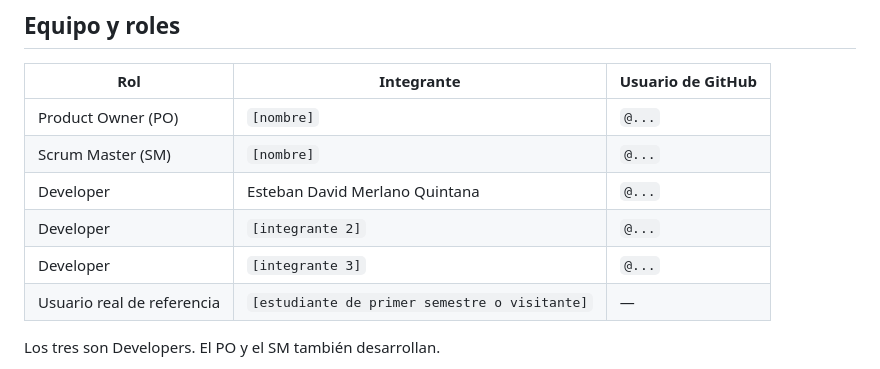
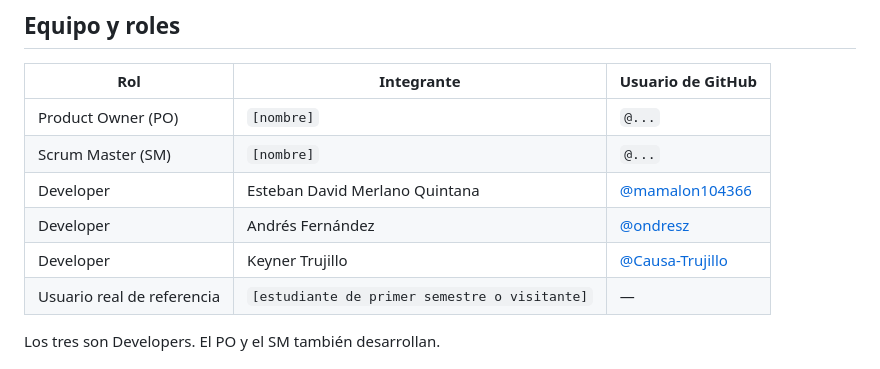
Before and after one commit to mamalon104366/unipaz360, a Markdown page: README.md, the part around the change. GitHub-like rendering.

Commit message:
docs: integrantes del equipo y usuarios de GitHub

```diff
--- a/README.md
+++ b/README.md
@@ -14,9 +14,9 @@ App móvil de orientación para el **Centro de Investigaciones Santa Lucía de U
 |---|---|---|
 | Product Owner (PO) | `[nombre]` | `@...` |
 | Scrum Master (SM) | `[nombre]` | `@...` |
-| Developer | Esteban David Merlano Quintana | `@...` |
-| Developer | `[integrante 2]` | `@...` |
-| Developer | `[integrante 3]` | `@...` |
+| Developer | Esteban David Merlano Quintana | [@mamalon104366](https://github.com/mamalon104366) |
+| Developer | Andrés Fernández | [@ondresz](https://github.com/ondresz) |
+| Developer | Keyner Trujillo | [@Causa-Trujillo](https://github.com/Causa-Trujillo) |
 | Usuario real de referencia | `[estudiante de primer semestre o visitante]` | — |
 
 Los tres son Developers. El PO y el SM también desarrollan.
```
